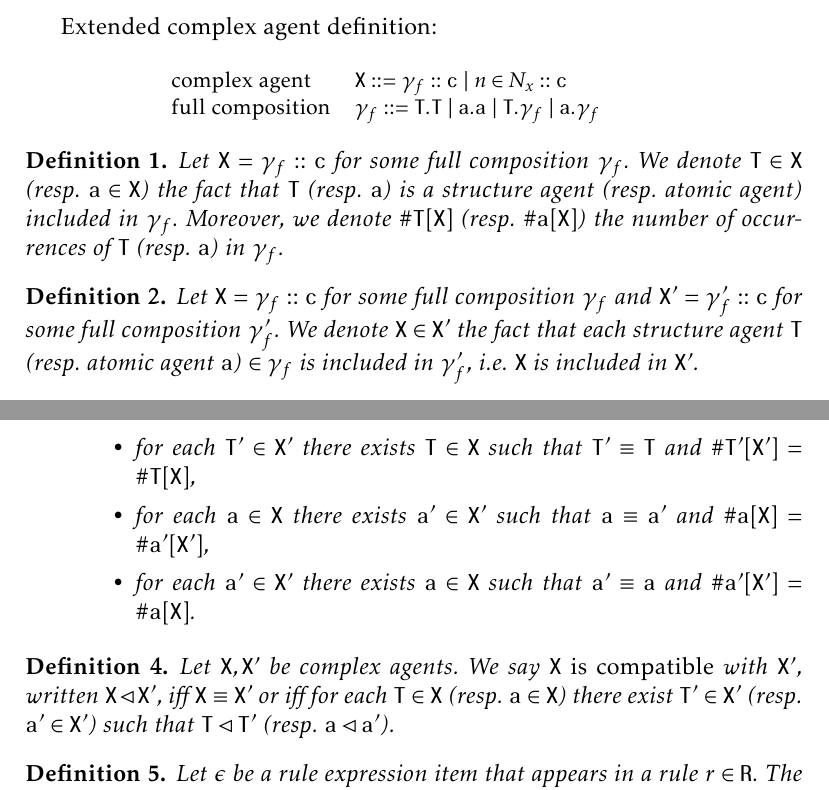
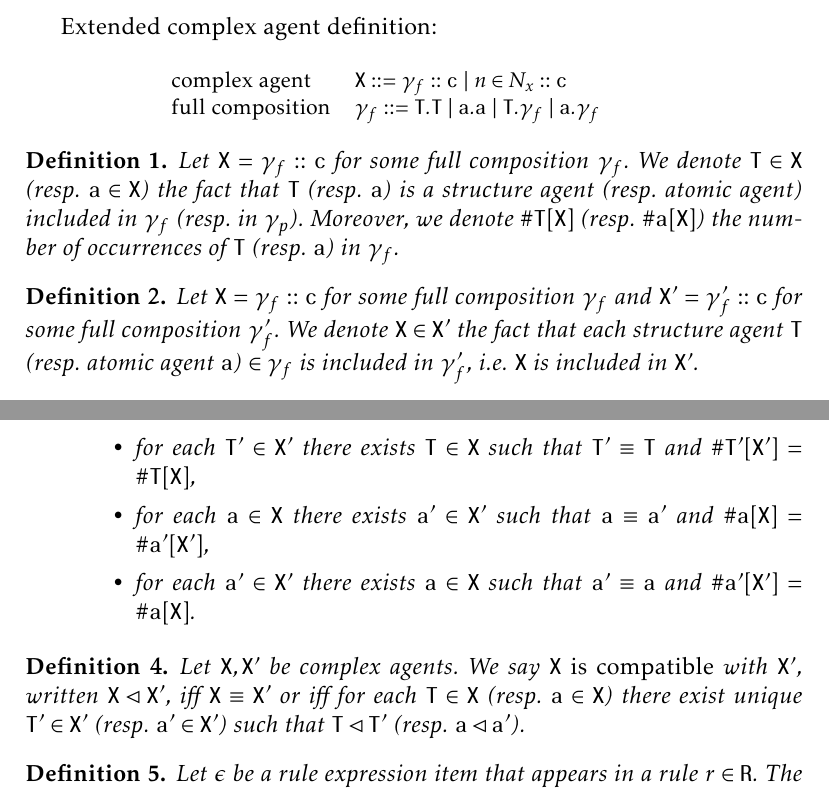
Before and after one commit to sybila/BCSgen, a LaTeX document (Syntax and Semantics/theoretical.tex): two parts of pages 1 and 2 of 9, joined at a grey line, cut so that both start at the same text. Compiled offline with pdfLaTeX.

Commit message:
Fixed some mistakes

```diff
--- a/Syntax and Semantics/theoretical.tex
+++ b/Syntax and Semantics/theoretical.tex
@@ -43,7 +43,7 @@ Extended complex agent definition:
 \end{center}
 
 \begin{mydef}
-Let $\mathtt{X}=\gamma_f::\mathtt{c}$ for some full composition $\gamma_f$. We denote $\mathtt{T}\in \mathtt{X}$ (resp. $\mathtt{a}\in \mathtt{X}$) the fact that~$\mathtt{T}$ (resp. $\mathtt{a}$) is a structure agent (resp. atomic agent) included in~$\gamma_f$.
+Let $\mathtt{X}=\gamma_f::\mathtt{c}$ for some full composition $\gamma_f$. We denote $\mathtt{T}\in \mathtt{X}$ (resp. $\mathtt{a}\in \mathtt{X}$) the fact that~$\mathtt{T}$ (resp. $\mathtt{a}$) is a structure agent (resp. atomic agent) included in~$\gamma_f$ (resp. in~$\gamma_p$).
 Moreover, we denote $\#\mathtt{T}[\mathtt{X}]$ (resp. $\#\mathtt{a}[\mathtt{X}]$) the number of occurrences of~$\mathtt{T}$ (resp. $\mathtt{a}$) in $\gamma_f$.
 \end{mydef}
 
@@ -67,7 +67,7 @@ Let $\mathtt{X},\mathtt{X}'$ be complex agents. We define \emph{structural equiv
 \end{mydef}
 
 \begin{mydef}
-Let $\mathtt{X},\mathtt{X}'$ be complex agents. We say $\mathtt{X}$ \emph{is compatible} with $\mathtt{X}'$, written $\mathtt{X} \lhd \mathtt{X}'$, iff $\mathtt{X} \equiv \mathtt{X}'$ or iff for each $\mathtt{T} \in \mathtt{X}$ (resp. $\mathtt{a} \in \mathtt{X}$)  there exist $\mathtt{T}' \in \mathtt{X}'$ (resp. $\mathtt{a}' \in \mathtt{X}'$) such that $\mathtt{T} \lhd \mathtt{T}'$ (resp. $\mathtt{a} \lhd \mathtt{a}'$).
+Let $\mathtt{X},\mathtt{X}'$ be complex agents. We say $\mathtt{X}$ \emph{is compatible} with $\mathtt{X}'$, written $\mathtt{X} \lhd \mathtt{X}'$, iff $\mathtt{X} \equiv \mathtt{X}'$ or iff for each $\mathtt{T} \in \mathtt{X}$ (resp. $\mathtt{a} \in \mathtt{X}$)  there exist unique $\mathtt{T}' \in \mathtt{X}'$ (resp. $\mathtt{a}' \in \mathtt{X}'$) such that $\mathtt{T} \lhd \mathtt{T}'$ (resp. $\mathtt{a} \lhd \mathtt{a}'$).
 \end{mydef}
 
 \begin{mydef}
```
